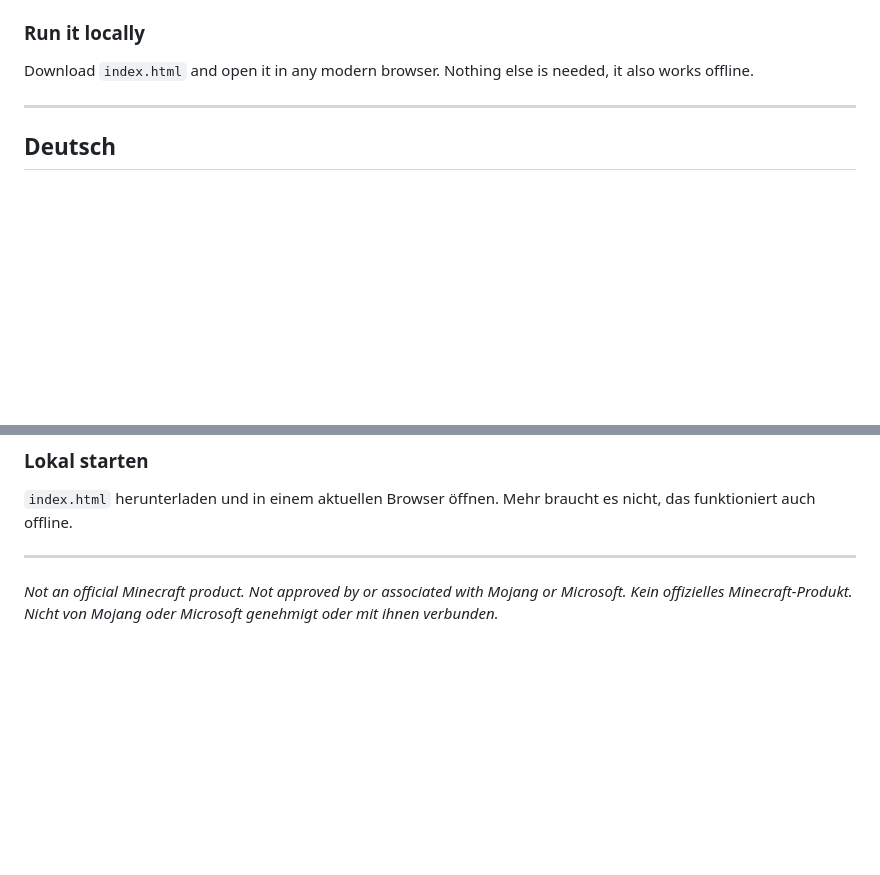
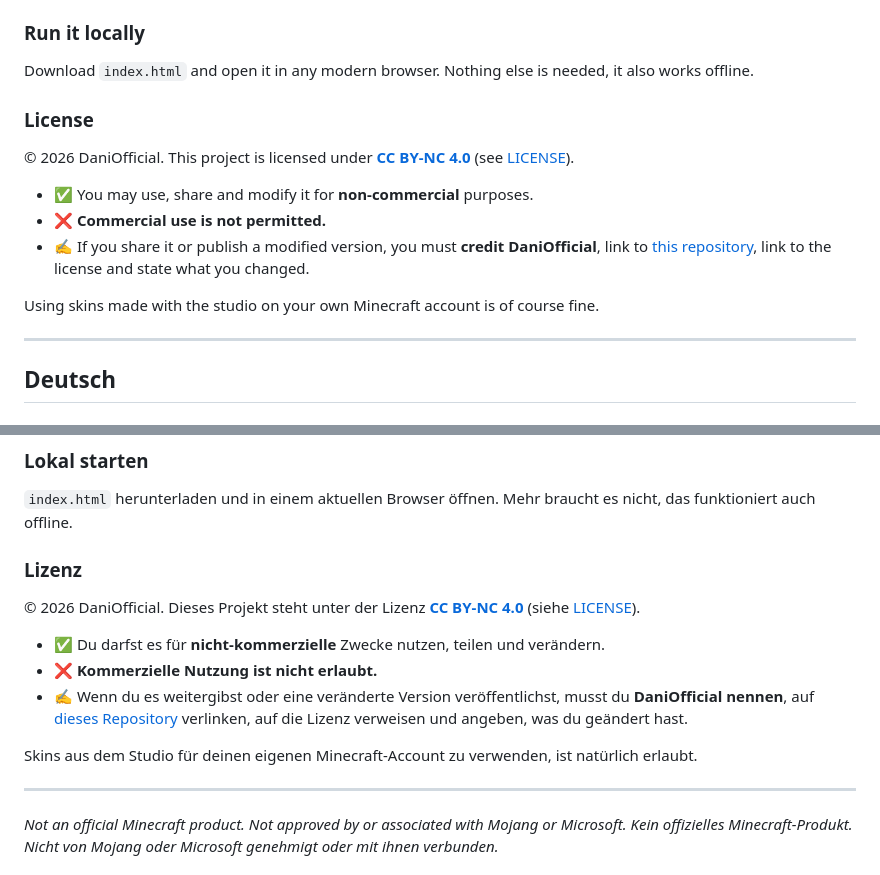
Before and after one commit to DaniOfficial/ghostproc-Minecraft-Skin-Editor, a Markdown page: README.md, 2 parts joined by grey strips. GitHub-like rendering; blank space fills up the shorter version.

Commit message:
Add license section to README
Added license information and usage terms to README.

```diff
--- a/README.md
+++ b/README.md
@@ -48,6 +48,16 @@ A browser-based skin studio for Minecraft: Java Edition. Mix hoods, masks, eyes,
 
 Download `index.html` and open it in any modern browser. Nothing else is needed, it also works offline.
 
+### License
+
+© 2026 DaniOfficial. This project is licensed under **[CC BY-NC 4.0](https://creativecommons.org/licenses/by-nc/4.0/)** (see [LICENSE](LICENSE)).
+
+- ✅ You may use, share and modify it for **non-commercial** purposes.
+- ❌ **Commercial use is not permitted.**
+- ✍️ If you share it or publish a modified version, you must **credit DaniOfficial**, link to [this repository](https://github.com/DaniOfficial/ghostproc-Minecraft-Skin-Editor), link to the license and state what you changed.
+
+Using skins made with the studio on your own Minecraft account is of course fine.
+
 ---
 
 ## Deutsch
@@ -88,6 +98,16 @@ Download `index.html` and open it in any modern browser. Nothing else is needed,
 
 `index.html` herunterladen und in einem aktuellen Browser öffnen. Mehr braucht es nicht, das funktioniert auch offline.
 
+### Lizenz
+
+© 2026 DaniOfficial. Dieses Projekt steht unter der Lizenz **[CC BY-NC 4.0](https://creativecommons.org/licenses/by-nc/4.0/deed.de)** (siehe [LICENSE](LICENSE)).
+
+- ✅ Du darfst es für **nicht-kommerzielle** Zwecke nutzen, teilen und verändern.
+- ❌ **Kommerzielle Nutzung ist nicht erlaubt.**
+- ✍️ Wenn du es weitergibst oder eine veränderte Version veröffentlichst, musst du **DaniOfficial nennen**, auf [dieses Repository](https://github.com/DaniOfficial/ghostproc-Minecraft-Skin-Editor) verlinken, auf die Lizenz verweisen und angeben, was du geändert hast.
+
+Skins aus dem Studio für deinen eigenen Minecraft-Account zu verwenden, ist natürlich erlaubt.
+
 ---
 
 *Not an official Minecraft product. Not approved by or associated with Mojang or Microsoft.*
```
